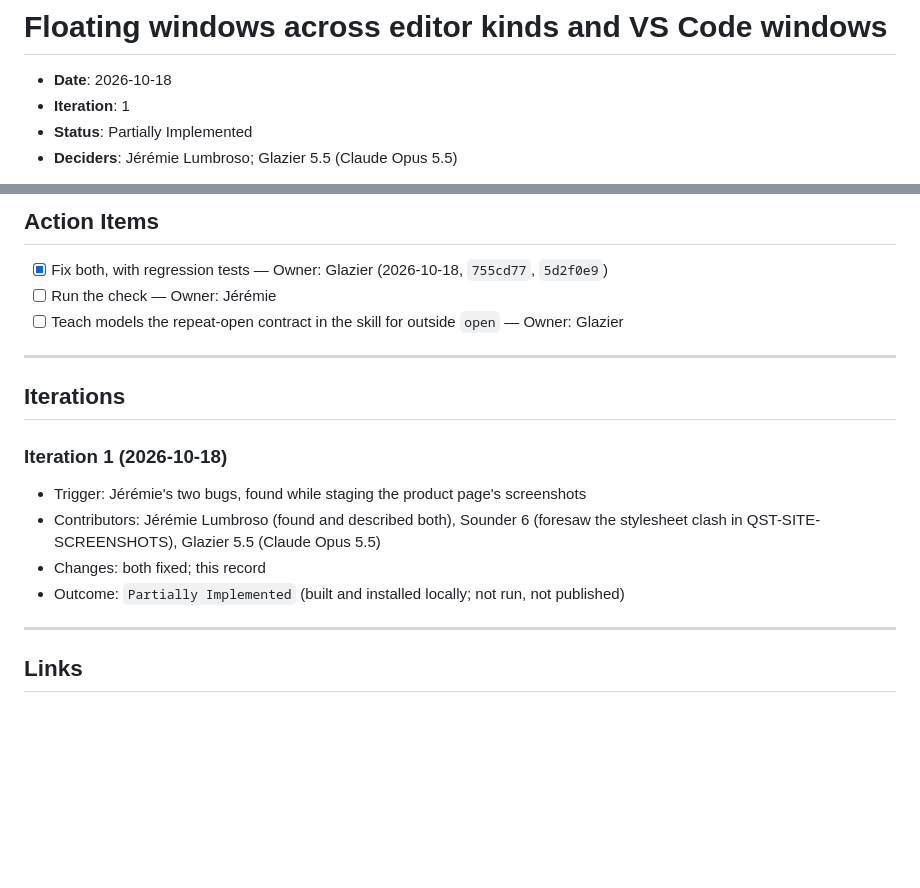
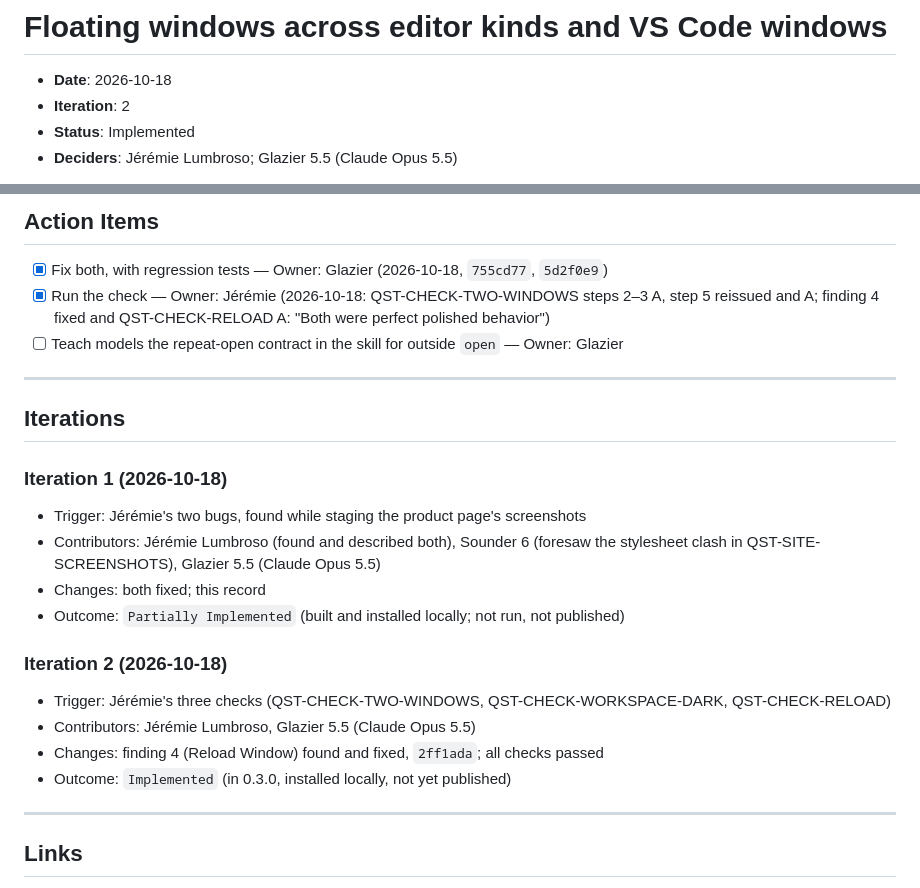
Before and after one commit to jlumbroso/porthole, a Markdown page: docs/adr/0024-floating-windows-across-editor-kinds-and-vs-code-windows.md, 2 parts joined by grey strips. Drawn GitHub-style; blank space fills up the shorter version.

Commit message:
docs: ADR-0024 and ADR-0025 implemented — every check passed
Co-Authored-By: Claude Opus 5.5 <noreply@anthropic.com>

```diff
--- a/docs/adr/0024-floating-windows-across-editor-kinds-and-vs-code-windows.md
+++ b/docs/adr/0024-floating-windows-across-editor-kinds-and-vs-code-windows.md
@@ -8,8 +8,8 @@ adr teaching map: the example is not the teaching — these are the up-links fro
 # Floating windows across editor kinds and VS Code windows
 
 - **Date**: 2026-10-18
-- **Iteration**: 1
-- **Status**: Partially Implemented
+- **Iteration**: 2
+- **Status**: Implemented
 - **Deciders**: Jérémie Lumbroso; Glazier 5.5 (Claude Opus 5.5)
 
 **TL;DR**: Two bugs Jérémie found while staging the product page's screenshots taught us that VS Code treats a browser tab and a Markdown preview differently when one is opened again, and that every VS Code window runs its own copy of Porthole sharing one stylesheet; Porthole now decides itself what a second pop-out does, and the stylesheet records each window's files, both built and tested, waiting on a hand check.
@@ -204,7 +204,7 @@ As built (Explicitation, "What was built"). The behavior follows Jérémie's ans
 ## Action Items
 
 - [x] Fix both, with regression tests — Owner: Glazier (2026-10-18, `755cd77`, `5d2f0e9`)
-- [ ] Run the check — Owner: Jérémie
+- [x] Run the check — Owner: Jérémie (2026-10-18: QST-CHECK-TWO-WINDOWS steps 2–3 A, step 5 reissued and A; finding 4 fixed and QST-CHECK-RELOAD A: "Both were perfect polished behavior")
 - [ ] Teach models the repeat-open contract in the skill for outside `open` — Owner: Glazier
 
 ---
@@ -217,6 +217,12 @@ As built (Explicitation, "What was built"). The behavior follows Jérémie's ans
 - Changes: both fixed; this record
 - Outcome: `Partially Implemented` (built and installed locally; not run, not published)
 
+### Iteration 2 (2026-10-18)
+- Trigger: Jérémie's three checks (QST-CHECK-TWO-WINDOWS, QST-CHECK-WORKSPACE-DARK, QST-CHECK-RELOAD)
+- Contributors: Jérémie Lumbroso, Glazier 5.5 (Claude Opus 5.5)
+- Changes: finding 4 (Reload Window) found and fixed, `2ff1ada`; all checks passed
+- Outcome: `Implemented` (in 0.3.0, installed locally, not yet published)
+
 ---
 
 ## Links
```
Also changed, not shown: docs/adr/0025-defend-floating-windows-against-editors-other-extensions-put-there.md (+8 -2 lines).
